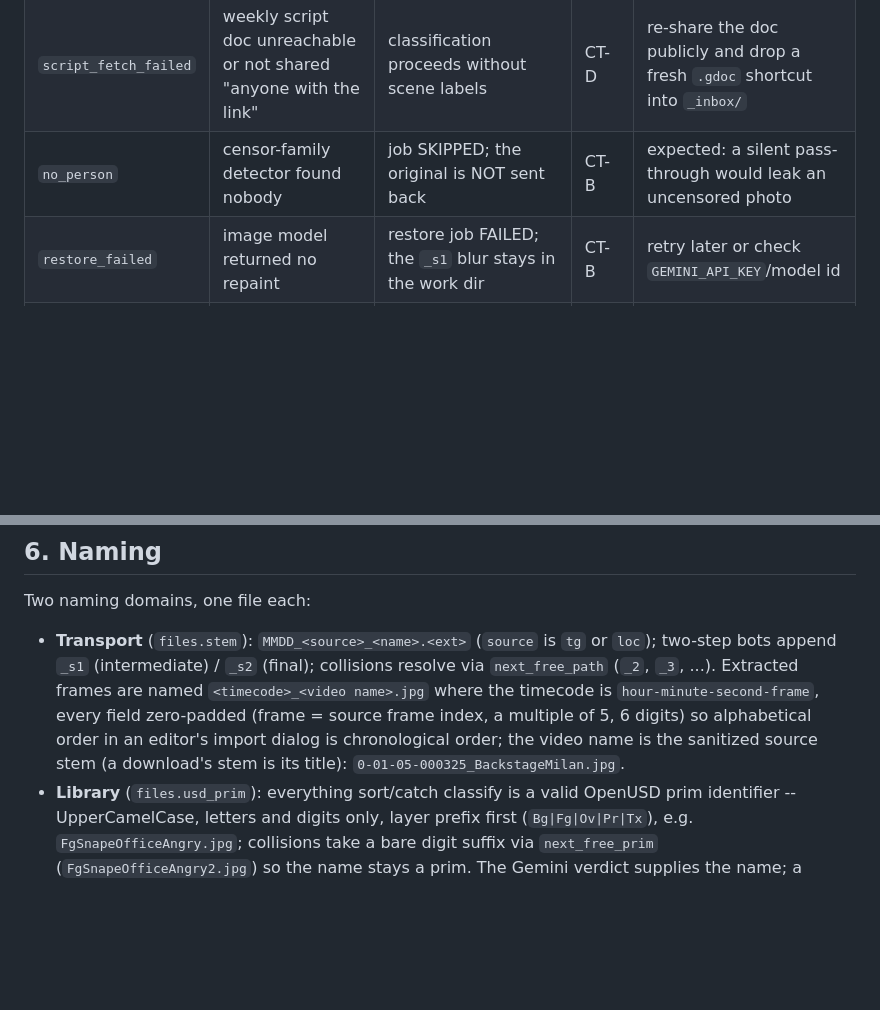
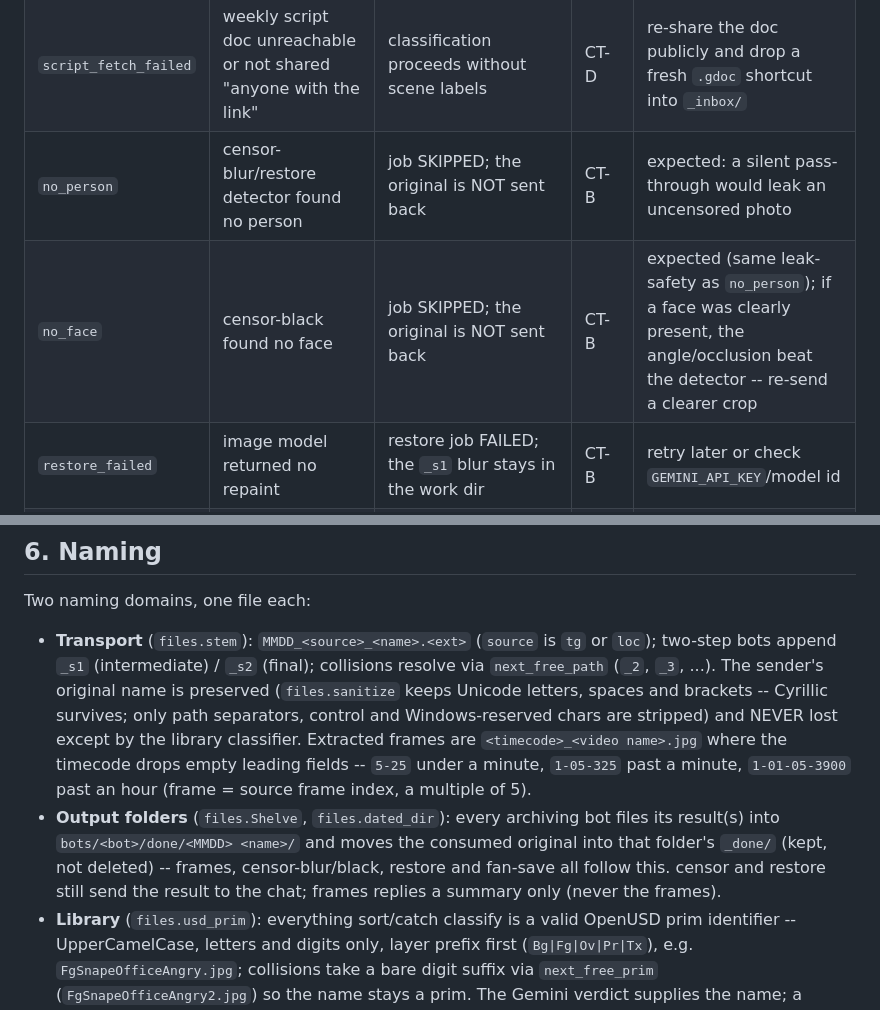
Before and after one commit to coppermilk/minion2, a Markdown page: OPERATIONS.md, 2 parts joined by grey strips. GitHub-like rendering; blank space fills up the shorter version.

```diff
--- a/OPERATIONS.md
+++ b/OPERATIONS.md
@@ -38,7 +38,8 @@ reason code -- REQ-OBS-001).
 | `hash_collision` | two coexisting images with equal digest+length but different bytes | both embedded on distinct keys; CRITICAL log | CT-B | none needed -- detected by direct byte comparison and split; correctness holds by construction |
 | `classify_failed` | the Gemini JSON classification crashed or returned garbage | catch job FAILED / sort leaves the file in its source dir | CT-B | none needed; the file is retried on the next run (REQ-CATCH-002) -- check `GEMINI_API_KEY`/model id if it persists |
 | `script_fetch_failed` | weekly script doc unreachable or not shared "anyone with the link" | classification proceeds without scene labels | CT-D | re-share the doc publicly and drop a fresh `.gdoc` shortcut into `_inbox/` |
-| `no_person` | censor-family detector found nobody | job SKIPPED; the original is NOT sent back | CT-B | expected: a silent pass-through would leak an uncensored photo |
+| `no_person` | censor-blur/restore detector found no person | job SKIPPED; the original is NOT sent back | CT-B | expected: a silent pass-through would leak an uncensored photo |
+| `no_face` | censor-black found no face | job SKIPPED; the original is NOT sent back | CT-B | expected (same leak-safety as `no_person`); if a face was clearly present, the angle/occlusion beat the detector -- re-send a clearer crop |
 | `restore_failed` | image model returned no repaint | restore job FAILED; the `_s1` blur stays in the work dir | CT-B | retry later or check `GEMINI_API_KEY`/model id |
 | `not_a_document` | compressed photo/video sent to a bot | payload ignored, logged | CT-D | re-send the file as a document; Telegram recompresses anything else (the documents-only contract) |
 | `bad_image` | non-image bytes under an image extension | job REJECTED; file left in place | CT-B | expected: untrusted input validated explicitly (BLUEPRINT 4) |
@@ -120,13 +121,20 @@ Two naming domains, one file each:
 
 - **Transport** (`files.stem`): `MMDD_<source>_<name>.<ext>` (`source` is
   `tg` or `loc`); two-step bots append `_s1` (intermediate) / `_s2` (final);
-  collisions resolve via `next_free_path` (`_2`, `_3`, ...). Extracted
-  frames are named `<timecode>_<video name>.jpg` where the timecode is
-  `hour-minute-second-frame`, every field zero-padded (frame = source
-  frame index, a multiple of 5, 6 digits) so alphabetical order in an
-  editor's import dialog is chronological order; the video name is the
-  sanitized source stem (a download's stem is its title):
-  `0-01-05-000325_BackstageMilan.jpg`.
+  collisions resolve via `next_free_path` (`_2`, `_3`, ...). The sender's
+  original name is preserved (`files.sanitize` keeps Unicode letters,
+  spaces and brackets -- Cyrillic survives; only path separators, control
+  and Windows-reserved chars are stripped) and NEVER lost except by the
+  library classifier. Extracted frames are `<timecode>_<video name>.jpg`
+  where the timecode drops empty leading fields -- `5-25` under a minute,
+  `1-05-325` past a minute, `1-01-05-3900` past an hour (frame = source
+  frame index, a multiple of 5).
+- **Output folders** (`files.Shelve`, `files.dated_dir`): every archiving
+  bot files its result(s) into `bots/<bot>/done/<MMDD> <name>/` and moves
+  the consumed original into that folder's `_done/` (kept, not deleted) --
+  frames, censor-blur/black, restore and fan-save all follow this. censor
+  and restore still send the result to the chat; frames replies a summary
+  only (never the frames).
 - **Library** (`files.usd_prim`): everything sort/catch classify is a valid
   OpenUSD prim identifier -- UpperCamelCase, letters and digits only, layer
   prefix first (`Bg|Fg|Ov|Pr|Tx`), e.g. `FgSnapeOfficeAngry.jpg`; collisions
```
Also changed, not shown: BLUEPRINT.md (+19 -9 lines), README.md (+5 -5 lines).
